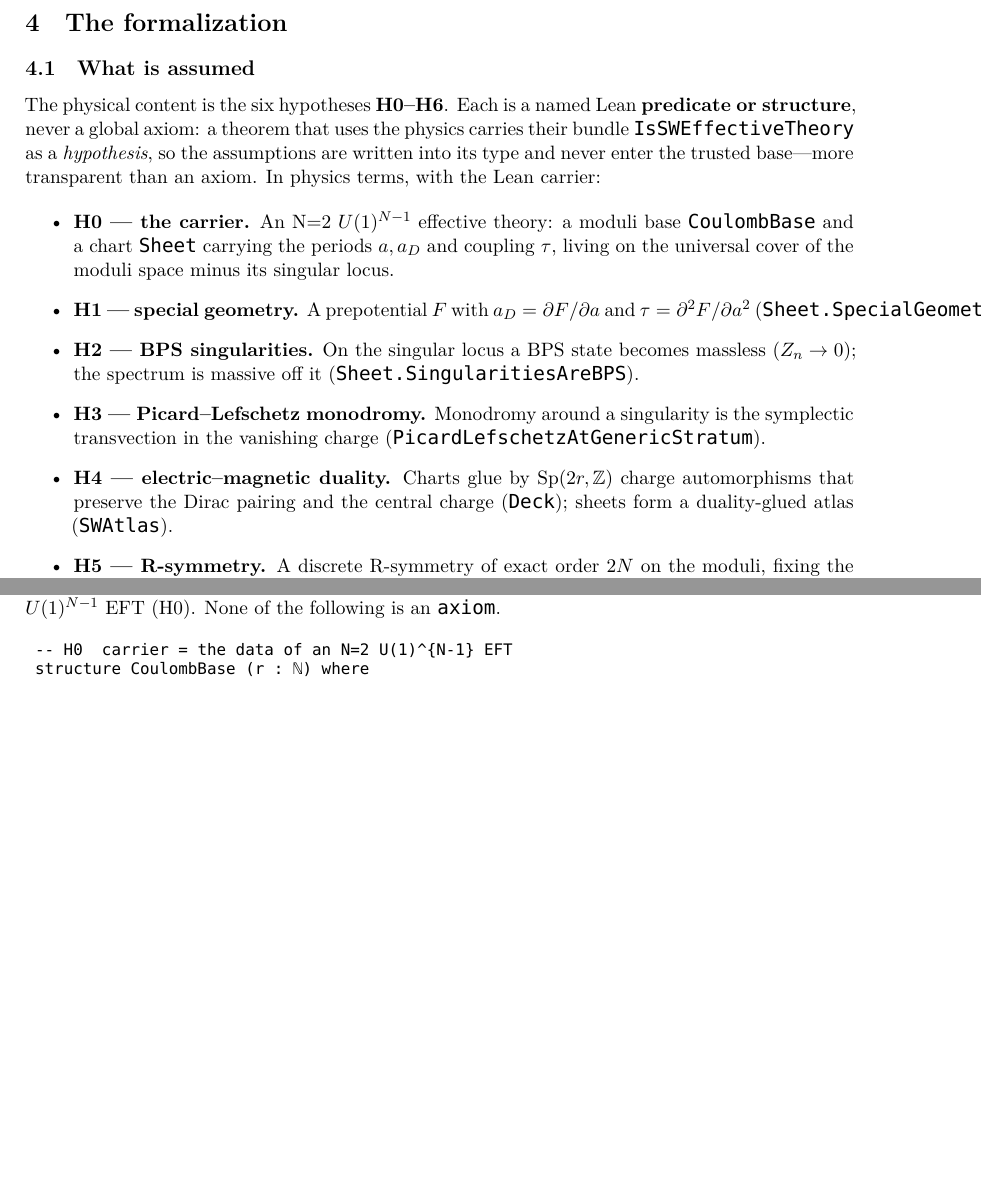
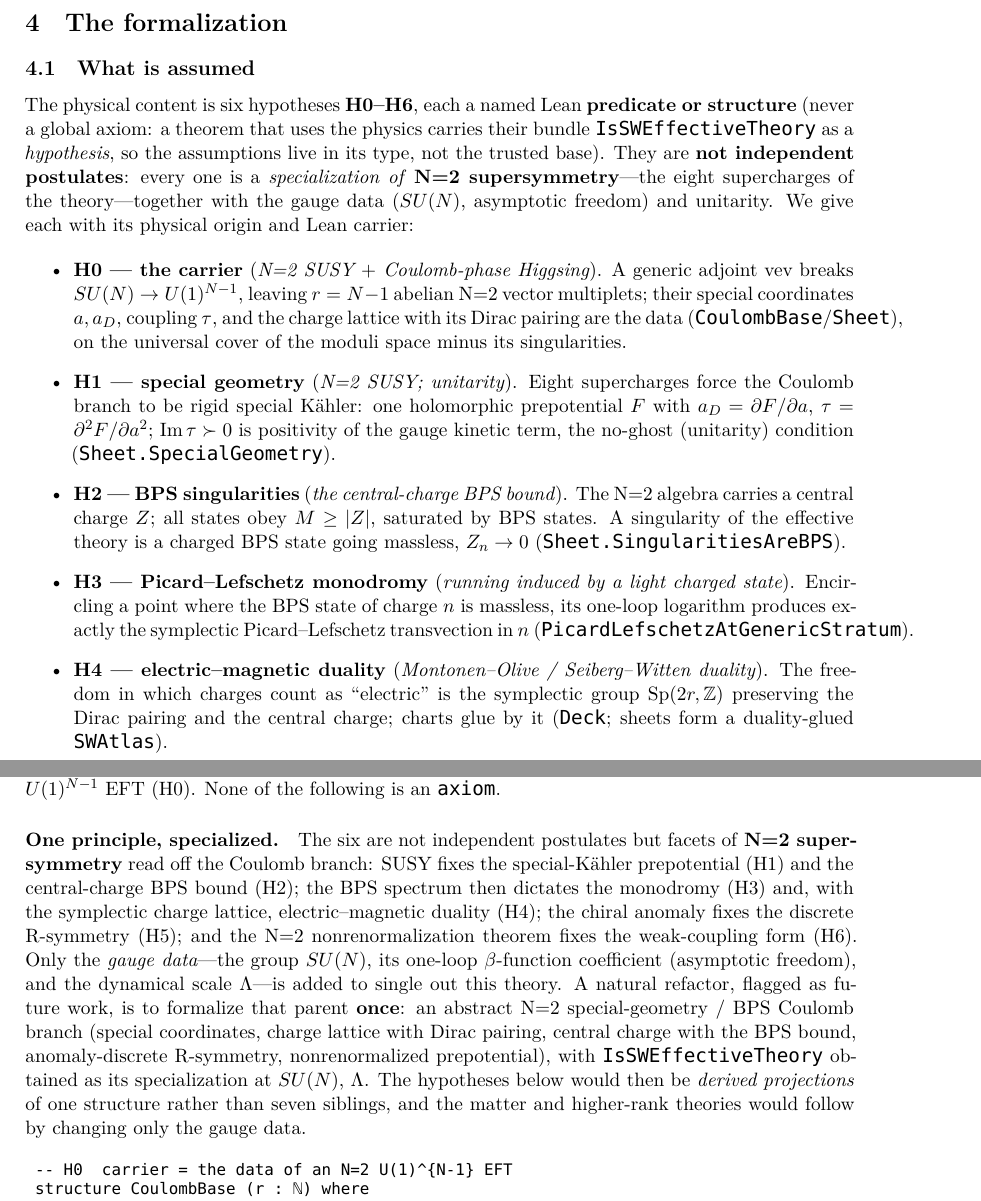
Before and after one commit to mrdouglasny/seiberg-witten, a LaTeX paper (docs/working-paper-axioms-for-physical-reasoning.tex): two parts of pages 3 and 6 of 10 before the commit and two parts of pages 3 and 7 of 11 after it, joined at a grey line, cut so that both start at the same text, the shorter picture padded with empty space. Compiled offline with XeLaTeX.

Commit message:
docs: give each physics hypothesis its physical origin; frame N=2 SUSY as the parent
§4.1: each of H0–H6 now carries its physical origin inline — H0 SUSY+Coulomb Higgsing, H1 N=2
SUSY/unitarity (special Kähler, no-ghost), H2 the central-charge BPS bound, H3 light-particle
running ⇒ Picard–Lefschetz transvection, H4 Montonen–Olive/SW duality, H5 the anomalous U(1)_R, H6
N=2 nonrenormalization + asymptotic freedom. Lead framing: the six are specializations of N=2
supersymmetry (plus the gauge data), not independent postulates; SameSWMonodromy = consequence of
H2+H3. Appendix A gains a "One principle, specialized" paragraph proposing the future refactor —
formalize an abstract N=2 special-geometry/BPS Coulomb branch once, obtain IsSWEffectiveTheory as
its specialization at SU(N), Λ. md+tex synced; PDF recompiled (11pp, clean).

Co-Authored-By: Claude Opus 4.8 (1M context) <noreply@anthropic.com>

```diff
--- a/docs/working-paper-axioms-for-physical-reasoning.tex
+++ b/docs/working-paper-axioms-for-physical-reasoning.tex
@@ -151,25 +151,34 @@ singularities; and matching to the one-loop-plus-instanton expansion at weak cou
 
 \subsection{What is assumed}
 
-The physical content is the six hypotheses \textbf{H0--H6}. Each is a named Lean \textbf{predicate
-or structure}, never a global axiom: a theorem that uses the physics carries their bundle
-\code{IsSWEffectiveTheory} as a \emph{hypothesis}, so the assumptions are written into its type and
-never enter the trusted base---more transparent than an axiom. In physics terms, with the Lean
-carrier:
+The physical content is six hypotheses \textbf{H0--H6}, each a named Lean \textbf{predicate or
+structure} (never a global axiom: a theorem that uses the physics carries their bundle
+\code{IsSWEffectiveTheory} as a \emph{hypothesis}, so the assumptions live in its type, not the
+trusted base). They are \textbf{not independent postulates}: every one is a \emph{specialization of}
+\textbf{N=2 supersymmetry}---the eight supercharges of the theory---together with the gauge data
+($SU(N)$, asymptotic freedom) and unitarity. We give each with its physical origin and Lean carrier:
 
 \begin{itemize}
-\item \textbf{H0 --- the carrier.} An N=2 $U(1)^{N-1}$ effective theory: a moduli base
-\code{CoulombBase} and a chart \code{Sheet} carrying the periods $a, a_D$ and coupling $\tau$,
-living on the universal cover of the moduli space minus its singular locus.
-\item \textbf{H1 --- special geometry.} A prepotential $F$ with $a_D = \partial F/\partial a$ and
-$\tau = \partial^2 F/\partial a^2$ (\code{Sheet.SpecialGeometry}).
-\item \textbf{H2 --- BPS singularities.} On the singular locus a BPS state becomes massless
-($Z_n \to 0$); the spectrum is massive off it (\code{Sheet.SingularitiesAreBPS}).
-\item \textbf{H3 --- Picard--Lefschetz monodromy.} Monodromy around a singularity is the symplectic
-transvection in the vanishing charge (\code{PicardLefschetzAtGenericStratum}).
-\item \textbf{H4 --- electric--magnetic duality.} Charts glue by $\Sp(2r,\Z)$ charge automorphisms
-that preserve the Dirac pairing and the central charge (\code{Deck}); sheets form a duality-glued
-atlas (\code{SWAtlas}).
-\item \textbf{H5 --- R-symmetry.} A discrete R-symmetry of exact order $2N$ on the moduli, fixing
+\item \textbf{H0 --- the carrier} (\emph{N=2 SUSY $+$ Coulomb-phase Higgsing}). A generic adjoint
+vev breaks $SU(N)\to U(1)^{N-1}$, leaving $r=N-1$ abelian N=2 vector multiplets; their special
+coordinates $a, a_D$, coupling $\tau$, and the charge lattice with its Dirac pairing are the data
+(\code{CoulombBase}/\code{Sheet}), on the universal cover of the moduli space minus its singularities.
+\item \textbf{H1 --- special geometry} (\emph{N=2 SUSY; unitarity}). Eight supercharges force the
+Coulomb branch to be rigid special K\"ahler: one holomorphic prepotential $F$ with
+$a_D = \partial F/\partial a$, $\tau = \partial^2 F/\partial a^2$; $\Imag\tau\succ 0$ is positivity
+of the gauge kinetic term, the no-ghost (unitarity) condition (\code{Sheet.SpecialGeometry}).
+\item \textbf{H2 --- BPS singularities} (\emph{the central-charge BPS bound}). The N=2 algebra
+carries a central charge $Z$; all states obey $M\ge|Z|$, saturated by BPS states. A singularity of
+the effective theory is a charged BPS state going massless, $Z_n\to 0$
+(\code{Sheet.SingularitiesAreBPS}).
+\item \textbf{H3 --- Picard--Lefschetz monodromy} (\emph{running induced by a light charged state}).
+Encircling a point where the BPS state of charge $n$ is massless, its one-loop logarithm produces
+exactly the symplectic Picard--Lefschetz transvection in $n$
+(\code{PicardLefschetzAtGenericStratum}).
+\item \textbf{H4 --- electric--magnetic duality} (\emph{Montonen--Olive / Seiberg--Witten duality}).
+The freedom in which charges count as ``electric'' is the symplectic group $\Sp(2r,\Z)$ preserving
+the Dirac pairing and the central charge; charts glue by it (\code{Deck}; sheets form a
+duality-glued \code{SWAtlas}).
+\item \textbf{H5 --- R-symmetry} (\emph{the anomalous $U(1)_R$}). The classical $U(1)_R$ is broken
+by instantons to a discrete subgroup, acting on the moduli (order $2N$ for $SU(N)$) and permuting
 the singular locus (\code{RSymmetry}).
-\item \textbf{H6 --- weak-coupling asymptotics.} The prepotential matches the one-loop term (over
@@ -324,6 +338,20 @@ structures}, not opaque axioms: they are \emph{assumed as hypotheses} (bundled i
 \code{IsSWEffectiveTheory}) by the results that use them, so they never enter the trusted base.
 The carrier itself \emph{is} the data of an N=2 $U(1)^{N-1}$ EFT (H0). None of the following is
 an \code{axiom}.
+
+\paragraph{One principle, specialized.} The six are not independent postulates but facets of
+\textbf{N=2 supersymmetry} read off the Coulomb branch: SUSY fixes the special-K\"ahler prepotential
+(H1) and the central-charge BPS bound (H2); the BPS spectrum then dictates the monodromy (H3) and,
+with the symplectic charge lattice, electric--magnetic duality (H4); the chiral anomaly fixes the
+discrete R-symmetry (H5); and the N=2 nonrenormalization theorem fixes the weak-coupling form (H6).
+Only the \emph{gauge data}---the group $SU(N)$, its one-loop $\beta$-function coefficient (asymptotic
+freedom), and the dynamical scale $\Lambda$---is added to single out this theory. A natural refactor,
+flagged as future work, is to formalize that parent \textbf{once}: an abstract N=2 special-geometry /
+BPS Coulomb branch (special coordinates, charge lattice with Dirac pairing, central charge with the
+BPS bound, anomaly-discrete R-symmetry, nonrenormalized prepotential), with \code{IsSWEffectiveTheory}
+obtained as its specialization at $SU(N)$, $\Lambda$. The hypotheses below would then be \emph{derived
+projections} of one structure rather than seven siblings, and the matter and higher-rank theories
+would follow by changing only the gauge data.
 
 \begin{Verbatim}
 -- H0  carrier = the data of an N=2 U(1)^{N-1} EFT
```
Also changed, not shown: docs/working-paper-axioms-for-physical-reasoning.md (+45 -19 lines), docs/working-paper-axioms-for-physical-reasoning.pdf, docs/working-paper-axioms-for-physical-reasoning.tex (11 more changed lines).
